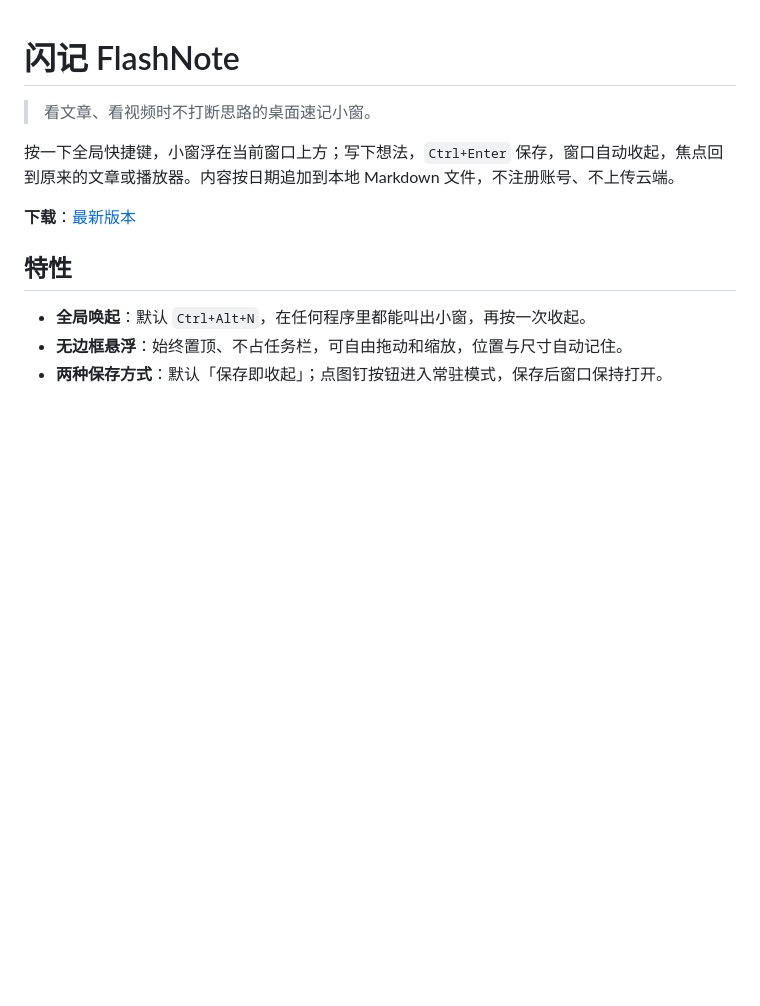
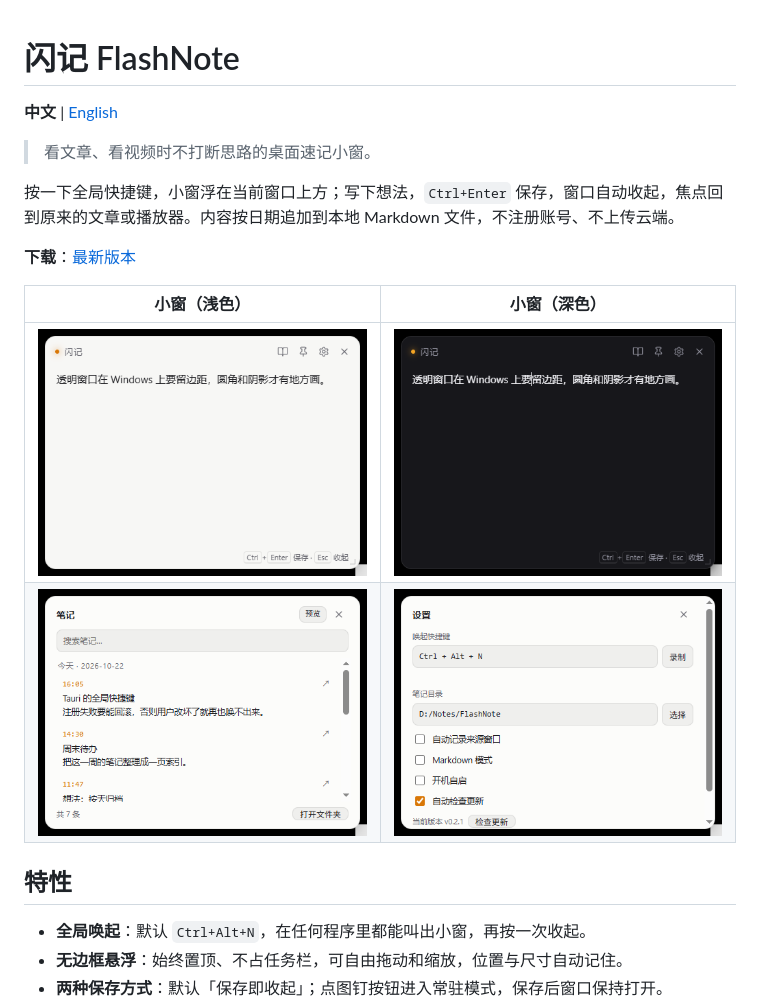
Before and after one commit to ranger1112/flashnote, a Markdown page: README.md, the part around one of its changes. Drawn GitHub-style; pictures changed too: docs/history.png (added), docs/screenshot-dark.png (added), docs/screenshot-light.png (added); blank space fills up the shorter version.

Commit message:
docs: 补充界面截图、常见问题与英文 README
- docs/ 新增浅色/深色小窗、笔记历史、设置面板截图（演示数据）
- README 顶部加截图表格，新增「常见问题」
- 新增 README.en.md 并与中文版互相链接

Co-Authored-By: Claude Code <noreply@anthropic.com>

```diff
--- a/README.md
+++ b/README.md
@@ -1,10 +1,17 @@
 # 闪记 FlashNote
+
+**中文** | [English](README.en.md)
 
 > 看文章、看视频时不打断思路的桌面速记小窗。
 
 按一下全局快捷键，小窗浮在当前窗口上方；写下想法，`Ctrl+Enter` 保存，窗口自动收起，焦点回到原来的文章或播放器。内容按日期追加到本地 Markdown 文件，不注册账号、不上传云端。
 
 **下载**：[最新版本](https://github.com/ranger1112/flashnote/releases/latest)
+
+| 小窗（浅色） | 小窗（深色） |
+| --- | --- |
+| ![浅色主题小窗](docs/screenshot-light.png) | ![深色主题小窗](docs/screenshot-dark.png) |
+| ![笔记历史](docs/history.png) | ![设置面板](docs/settings.png) |
 
 ## 特性
 
```
Also changed, not shown: other parts of README.md (+26 -0 lines), README.en.md (added, +309 -0 lines).
